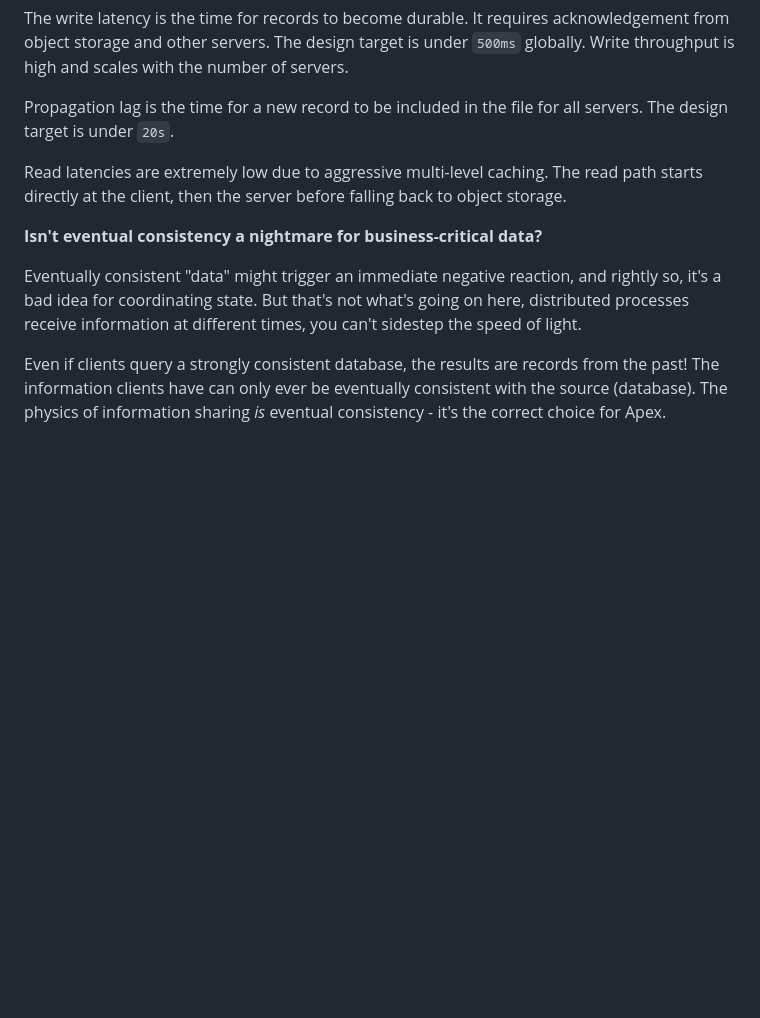
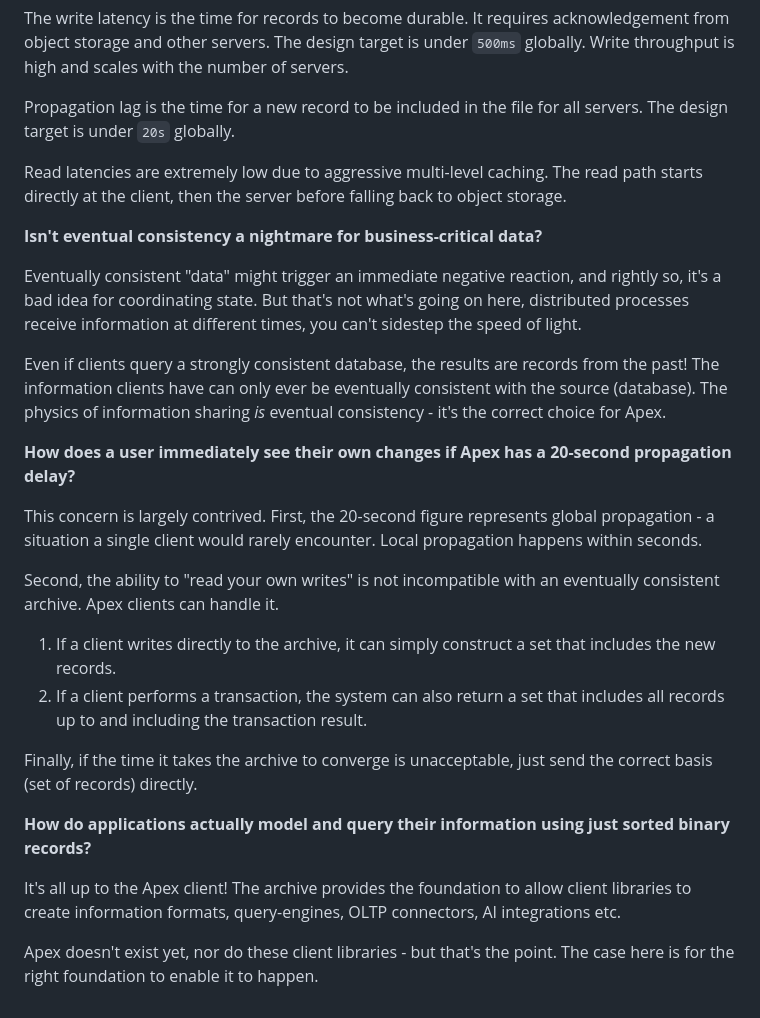
Before and after one commit to mrmcc3/vibing-dev, a Markdown page: blog/why-apex.md, the part around one of its changes. Drawn GitHub-style; blank space fills up the shorter version.

Commit message:
more question rework

```diff
--- a/blog/why-apex.md
+++ b/blog/why-apex.md
@@ -287,7 +287,7 @@ under `500ms` globally. Write throughput is high and scales with the number of
 servers.
 
 Propagation lag is the time for a new record to be included in the file for all
-servers. The design target is under `20s`.
+servers. The design target is under `20s` globally.
 
 Read latencies are extremely low due to aggressive multi-level caching. The read
 path starts directly at the client, then the server before falling back to
@@ -302,20 +302,38 @@ sidestep the speed of light.
 
 Even if clients query a strongly consistent database, the results are records
 from the past! The information clients have can only ever be eventually
-consistent with the source (database). The physics of information sharing *is*
+consistent with the source (database). The physics of information sharing _is_
 eventual consistency - it's the correct choice for Apex.
 
+**How does a user immediately see their own changes if Apex has a 20-second
+propagation delay?**
+
+This concern is largely contrived. First, the 20-second figure represents global
+propagation - a situation a single client would rarely encounter. Local
+propagation happens within seconds.
+
+Second, the ability to "read your own writes" is not incompatible with an
+eventually consistent archive. Apex clients can handle it.
+
+1. If a client writes directly to the archive, it can simply construct a set
+   that includes the new records.
+2. If a client performs a transaction, the system can also return a set that
+   includes all records up to and including the transaction result.
+
+Finally, if the time it takes the archive to converge is unacceptable, just send
+the correct basis (set of records) directly.
+
+**How do applications actually model and query their information using just
+sorted binary records?**
+
+It's all up to the Apex client! The archive provides the foundation to allow
+client libraries to create information formats, query-engines, OLTP connectors,
+AI integrations etc.
+
+Apex doesn't exist yet, nor do these client libraries - but that's the point.
+The case here is for the right foundation to enable it to happen.
+
 <!--
-
-**Even so, 20sec is way too long to replace operational database queries!**
-
-20 seconds is the worst-case global propagation time. Reading from your
-geographic region is much faster - around 5 seconds. But still that's beside the
-point it's never zero!
-
-What you really want is "read your own writes" to the archive, or when a
-transaction is made, to see all records up to and including the transaction.
-Both can be solved by apex clients. It's not a concern for the archive.
 
 **Why binary records? Why no format, schema or query language? How do
 applications actually use this in practice?**
```
Also changed, not shown: other parts of blog/why-apex.md (+1 -1 lines).
